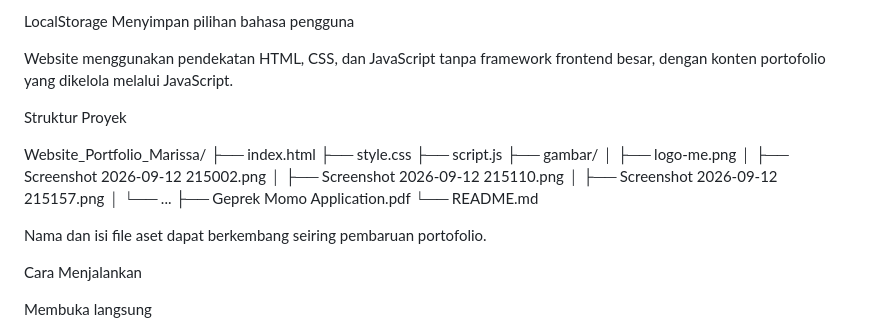
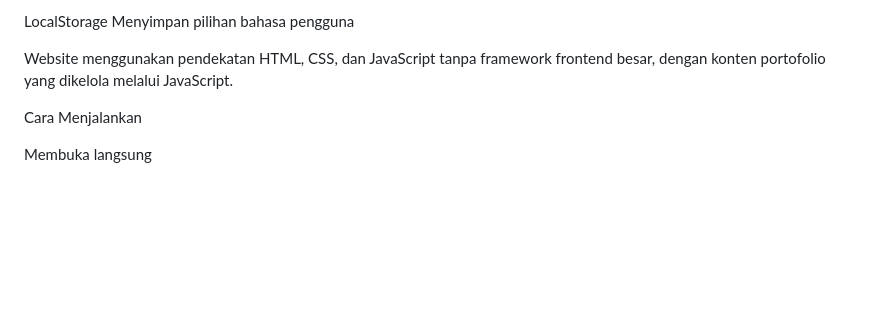
Before and after one commit to Marrxlvzz/Website_Portfolio_Marissa, a Markdown page: README.md, the part around the change. Drawn GitHub-style; blank space fills up the shorter version.

```diff
--- a/README.md
+++ b/README.md
@@ -123,22 +123,6 @@ Website menggunakan pendekatan HTML, CSS, dan JavaScript tanpa
 framework frontend besar, dengan konten portofolio yang dikelola
 melalui JavaScript.
 
-Struktur Proyek
-
-Website_Portfolio_Marissa/
-├── index.html
-├── style.css
-├── script.js
-├── gambar/
-│   ├── logo-me.png
-│   ├── Screenshot 2026-09-12 215002.png
-│   ├── Screenshot 2026-09-12 215110.png
-│   ├── Screenshot 2026-09-12 215157.png
-│   └── ...
-├── Geprek Momo Application.pdf
-└── README.md
-
-Nama dan isi file aset dapat berkembang seiring pembaruan portofolio.
 
 Cara Menjalankan
 
```
